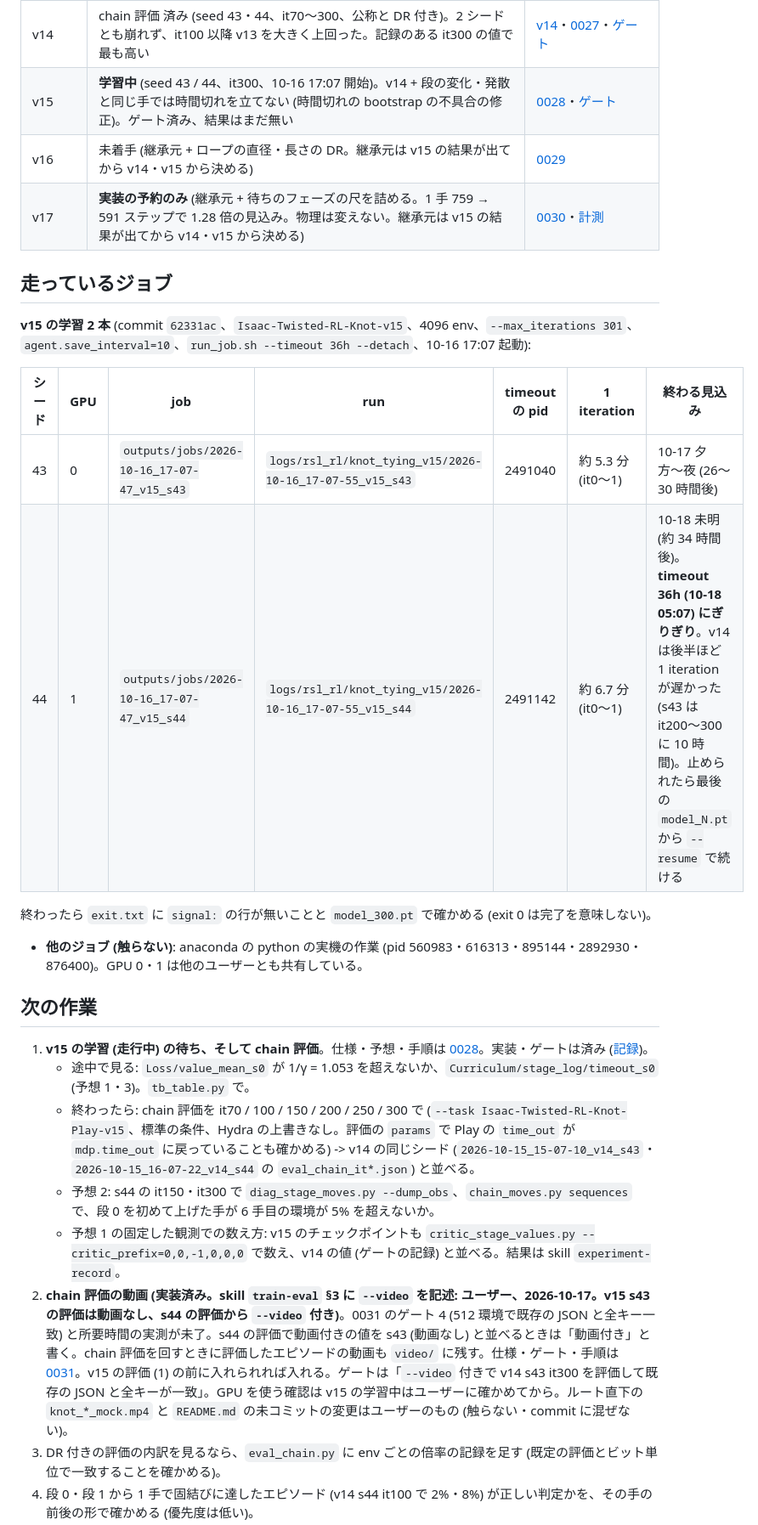
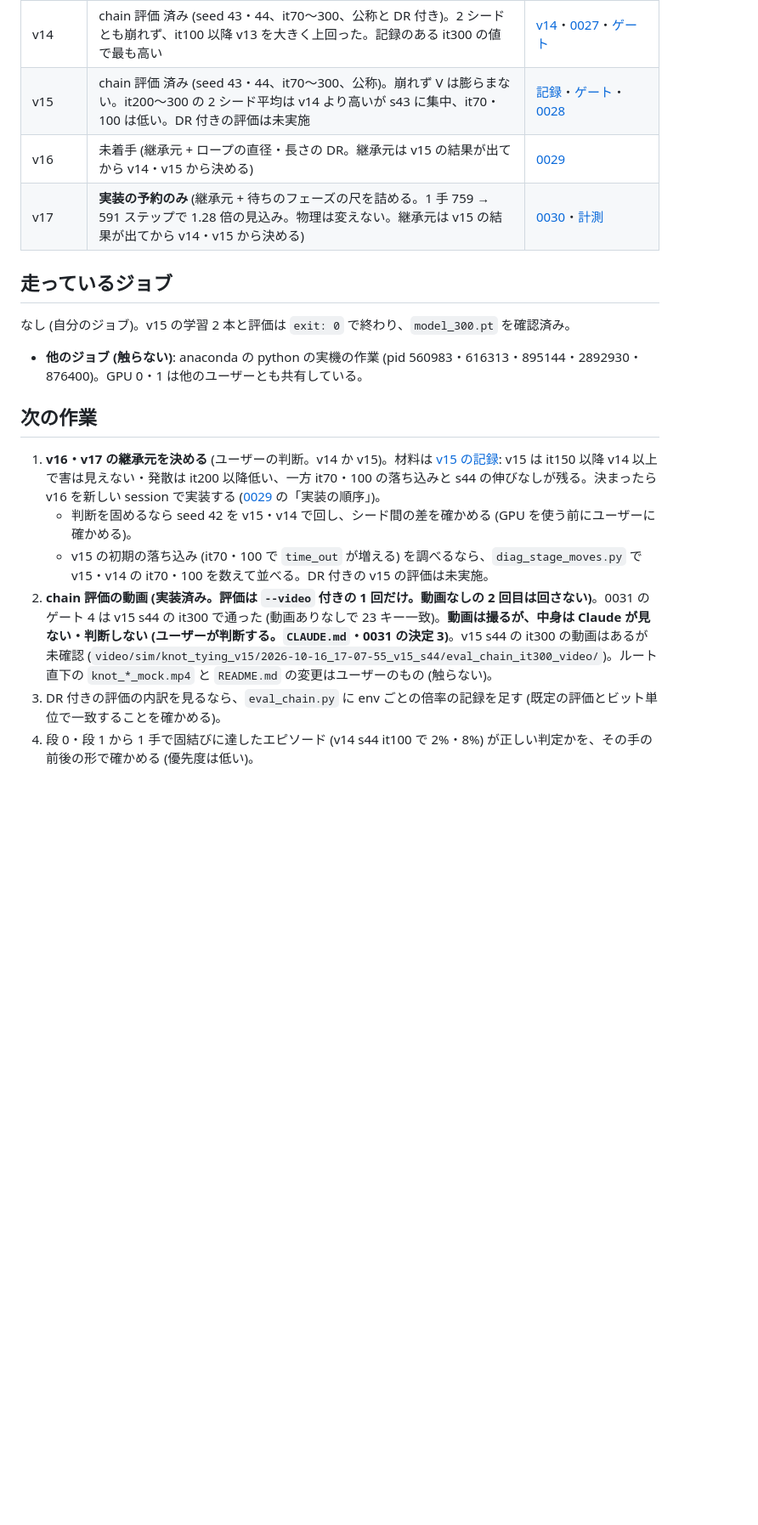
Before and after one commit to ItoYamato7777/isaac_twisted_rl, a Markdown page: docs/STATUS.md, the part around one of its changes. Shown at 85% size. GitHub-like rendering; blank space fills up the shorter version.

Commit message:
STATUS: v15 の評価の終わりに更新 (v16・v17 の継承元の判断待ち、動画は撮るが判断はユーザー)
Co-Authored-By: Claude Sonnet 5.5 <noreply@anthropic.com>

```diff
--- a/docs/STATUS.md
+++ b/docs/STATUS.md
@@ -25,31 +25,22 @@
 | v12 | chain 評価 済み (seed 43・44、it70〜300)。s43 は横ばい、s44 は段 0 から崩れた | [v12](experiments/2026-10-13_v12_archive-stage-up.md) |
 | v13 | chain 評価 済み (seed 43・44、it70〜300)。罰則は張り付きの割合を減らさず、s44 は v12 s44 と同じ型に崩れた | [v13](experiments/2026-10-14_v13_bounds-loss.md) |
 | v14 | chain 評価 済み (seed 43・44、it70〜300、公称と DR 付き)。2 シードとも崩れず、it100 以降 v13 を大きく上回った。記録のある it300 の値で最も高い | [v14](experiments/2026-10-15_v14_s0-reshape-dr-priv-critic.md)・[0027](decisions/0027-v14-s0-reshape-dr-priv-critic.md)・[ゲート](experiments/2026-10-14_v14_physics-gate.md) |
-| v15 | **学習中** (seed 43 / 44、it300、10-16 17:07 開始)。v14 + 段の変化・発散と同じ手では時間切れを立てない (時間切れの bootstrap の不具合の修正)。ゲート済み、結果はまだ無い | [0028](decisions/0028-v15-timeout-bootstrap-fix.md)・[ゲート](experiments/2026-10-16_v15_timeout-gate.md) |
+| v15 | chain 評価 済み (seed 43・44、it70〜300、公称)。崩れず V は膨らまない。it200〜300 の 2 シード平均は v14 より高いが s43 に集中、it70・100 は低い。DR 付きの評価は未実施 | [記録](experiments/2026-10-16_v15_timeout-bootstrap-fix.md)・[ゲート](experiments/2026-10-16_v15_timeout-gate.md)・[0028](decisions/0028-v15-timeout-bootstrap-fix.md) |
 | v16 | 未着手 (継承元 + ロープの直径・長さの DR。継承元は v15 の結果が出てから v14・v15 から決める) | [0029](decisions/0029-v16-rope-size-dr.md) |
 | v17 | **実装の予約のみ** (継承元 + 待ちのフェーズの尺を詰める。1 手 759 → 591 ステップで 1.28 倍の見込み。物理は変えない。継承元は v15 の結果が出てから v14・v15 から決める) | [0030](decisions/0030-v17-shorter-wait-phases.md)・[計測](experiments/2026-10-16_physics-speed.md) |
 
 ## 走っているジョブ
 
-**v15 の学習 2 本** (commit `62331ac`、`Isaac-Twisted-RL-Knot-v15`、4096 env、`--max_iterations 301`、`agent.save_interval=10`、`run_job.sh --timeout 36h --detach`、10-16 17:07 起動):
-
-| シード | GPU | job | run | timeout の pid | 1 iteration | 終わる見込み |
-|---|---|---|---|---|---|---|
-| 43 | 0 | `outputs/jobs/2026-10-16_17-07-47_v15_s43` | `logs/rsl_rl/knot_tying_v15/2026-10-16_17-07-55_v15_s43` | 2491040 | 約 5.3 分 (it0〜1) | 10-17 夕方〜夜 (26〜30 時間後) |
-| 44 | 1 | `outputs/jobs/2026-10-16_17-07-47_v15_s44` | `logs/rsl_rl/knot_tying_v15/2026-10-16_17-07-55_v15_s44` | 2491142 | 約 6.7 分 (it0〜1) | 10-18 未明 (約 34 時間後)。**timeout 36h (10-18 05:07) にぎりぎり**。v14 は後半ほど 1 iteration が遅かった (s43 は it200〜300 に 10 時間)。止められたら最後の `model_N.pt` から `--resume` で続ける |
-
-終わったら `exit.txt` に `signal:` の行が無いことと `model_300.pt` で確かめる (exit 0 は完了を意味しない)。
+なし (自分のジョブ)。v15 の学習 2 本と評価は `exit: 0` で終わり、`model_300.pt` を確認済み。
 
 - **他のジョブ (触らない)**: anaconda の python の実機の作業 (pid 560983・616313・895144・2892930・876400)。GPU 0・1 は他のユーザーとも共有している。
 
 ## 次の作業
 
-1. **v15 の学習 (走行中) の待ち、そして chain 評価**。仕様・予想・手順は [0028](decisions/0028-v15-timeout-bootstrap-fix.md)。実装・ゲートは済み ([記録](experiments/2026-10-16_v15_timeout-gate.md))。
-   - 途中で見る: `Loss/value_mean_s0` が 1/γ = 1.053 を超えないか、`Curriculum/stage_log/timeout_s0` (予想 1・3)。`tb_table.py` で。
-   - 終わったら: chain 評価を it70 / 100 / 150 / 200 / 250 / 300 で (`--task Isaac-Twisted-RL-Knot-Play-v15`、標準の条件、Hydra の上書きなし。評価の `params` で Play の `time_out` が `mdp.time_out` に戻っていることも確かめる) -> v14 の同じシード (`2026-10-15_15-07-10_v14_s43`・`2026-10-15_16-07-22_v14_s44` の `eval_chain_it*.json`) と並べる。
-   - 予想 2: s44 の it150・it300 で `diag_stage_moves.py --dump_obs`、`chain_moves.py sequences` で、段 0 を初めて上げた手が 6 手目の環境が 5% を超えないか。
-   - 予想 1 の固定した観測での数え方: v15 のチェックポイントも `critic_stage_values.py --critic_prefix=0,0,-1,0,0,0` で数え、v14 の値 (ゲートの記録) と並べる。結果は skill `experiment-record`。
-2. **chain 評価の動画 (実装済み。skill `train-eval` §3 に `--video` を記述: ユーザー、2026-10-17。v15 s43 の評価は動画なし、s44 の評価から `--video` 付き)**。0031 のゲート 4 (512 環境で既存の JSON と全キー一致) と所要時間の実測が未了。s44 の評価で動画付きの値を s43 (動画なし) と並べるときは「動画付き」と書く。chain 評価を回すときに評価したエピソードの動画も `video/` に残す。仕様・ゲート・手順は [0031](decisions/0031-eval-chain-video.md)。v15 の評価 (1) の前に入れられれば入れる。ゲートは「`--video` 付きで v14 s43 it300 を評価して既存の JSON と全キーが一致」。GPU を使う確認は v15 の学習中はユーザーに確かめてから。ルート直下の `knot_*_mock.mp4` と `README.md` の未コミットの変更はユーザーのもの (触らない・commit に混ぜない)。
+1. **v16・v17 の継承元を決める** (ユーザーの判断。v14 か v15)。材料は [v15 の記録](experiments/2026-10-16_v15_timeout-bootstrap-fix.md): v15 は it150 以降 v14 以上で害は見えない・発散は it200 以降低い、一方 it70・100 の落ち込みと s44 の伸びなしが残る。決まったら v16 を新しい session で実装する ([0029](decisions/0029-v16-rope-size-dr.md) の「実装の順序」)。
+   - 判断を固めるなら seed 42 を v15・v14 で回し、シード間の差を確かめる (GPU を使う前にユーザーに確かめる)。
+   - v15 の初期の落ち込み (it70・100 で `time_out` が増える) を調べるなら、`diag_stage_moves.py` で v15・v14 の it70・100 を数えて並べる。DR 付きの v15 の評価は未実施。
+2. **chain 評価の動画 (実装済み。評価は `--video` 付きの 1 回だけ。動画なしの 2 回目は回さない)**。0031 のゲート 4 は v15 s44 の it300 で通った (動画ありなしで 23 キー一致)。**動画は撮るが、中身は Claude が見ない・判断しない (ユーザーが判断する。`CLAUDE.md`・0031 の決定 3)**。v15 s44 の it300 の動画はあるが未確認 (`video/sim/knot_tying_v15/2026-10-16_17-07-55_v15_s44/eval_chain_it300_video/`)。ルート直下の `knot_*_mock.mp4` と `README.md` の変更はユーザーのもの (触らない)。
 3. DR 付きの評価の内訳を見るなら、`eval_chain.py` に env ごとの倍率の記録を足す (既定の評価とビット単位で一致することを確かめる)。
 4. 段 0・段 1 から 1 手で固結びに達したエピソード (v14 s44 it100 で 2%・8%) が正しい判定かを、その手の前後の形で確かめる (優先度は低い)。
 5. **頭打ち (段 2) の切り分けの計測** (GPU を使う前にユーザーに確かめる。コマンドの案は[記録](experiments/2026-10-15_timeout-bootstrap-and-stage2-bottleneck.md)の「次の作業」): 段 2 の形ごとの最良の 1 手 (`eval_search.py --mode shapes --shape_moves 1`)、6 手目の山がほかの崩れた run にもあるか、36 手の chain 評価。
```
Also changed, not shown: other parts of docs/STATUS.md (+4 -4 lines).
